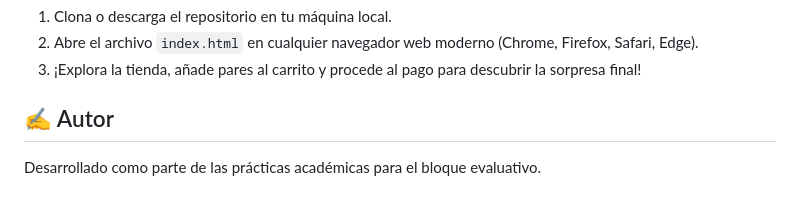
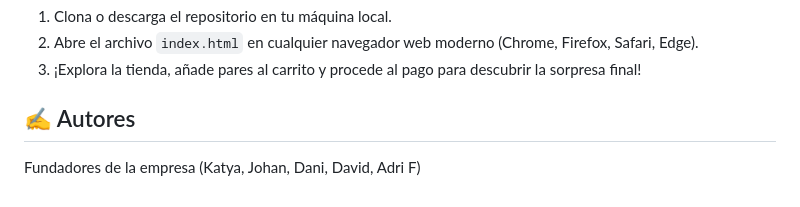
Before and after one commit to JohansemscV2/TopLaces-Evaluativa7-, a Markdown page: README.md, the part around the change. GitHub-like rendering.

Commit message:
Update author section in README.md

```diff
--- a/README.md
+++ b/README.md
@@ -55,6 +55,5 @@ Dado que es un proyecto puramente estático (Frontend), no requiere instalación
 2.  Abre el archivo `index.html` en cualquier navegador web moderno (Chrome, Firefox, Safari, Edge).
 3.  ¡Explora la tienda, añade pares al carrito y procede al pago para descubrir la sorpresa final!
 
-## ✍️ Autor
-
-Desarrollado como parte de las prácticas académicas para el bloque evaluativo.
+## ✍️ Autores
+Fundadores de la empresa (Katya, Johan, Dani, David, Adri F)
```
